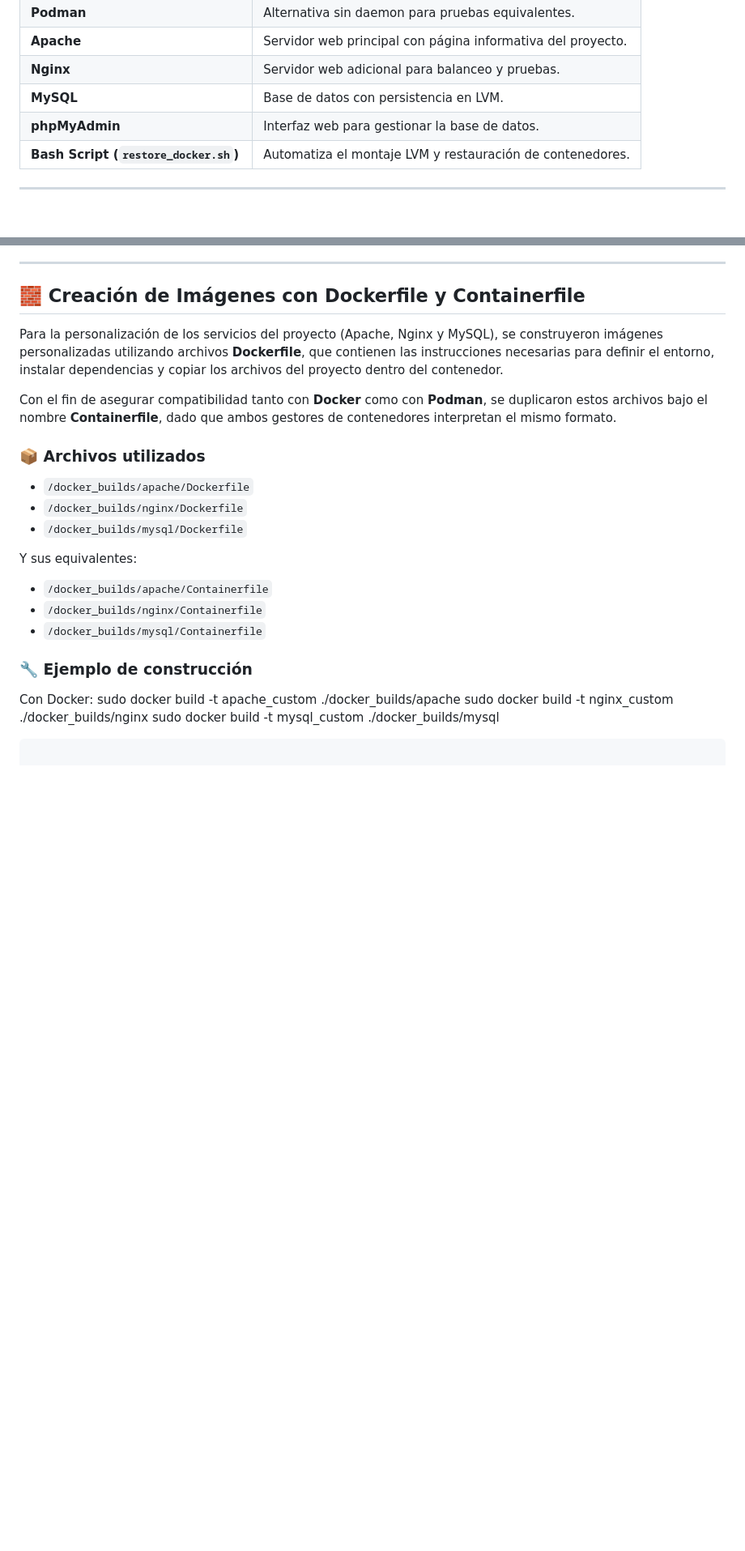
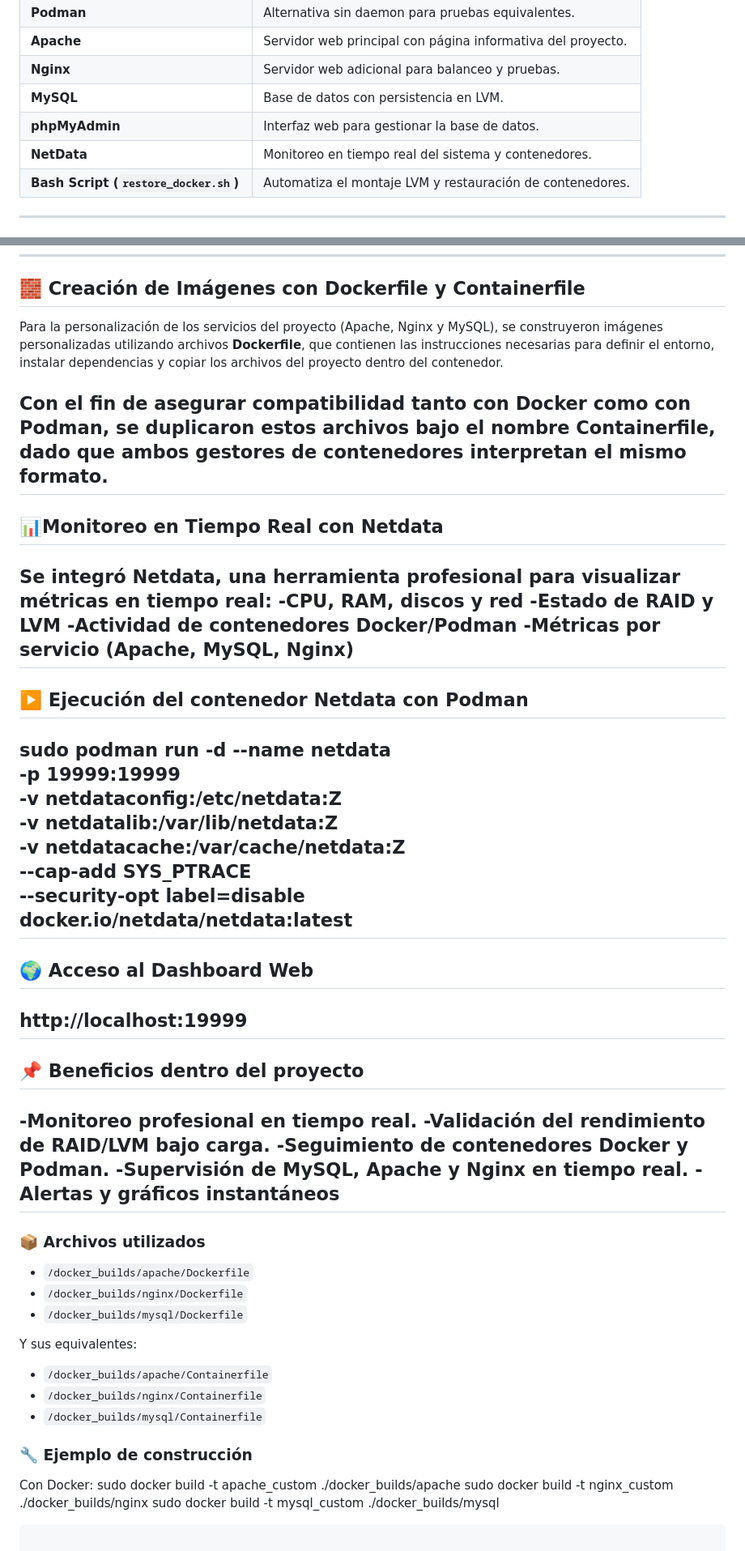
Before and after one commit to JuanEstebanGaleano/ProyectoFinalInfraestructura, a Markdown page: README.md, 2 parts joined by grey strips. Shown: that part at 81% size. Rendered like a GitHub page; blank space fills up the shorter version.

```diff
--- a/README.md
+++ b/README.md
@@ -36,6 +36,7 @@ El objetivo fue diseñar un entorno modular, persistente y automatizado que inte
 | **Nginx** | Servidor web adicional para balanceo y pruebas. |
 | **MySQL** | Base de datos con persistencia en LVM. |
 | **phpMyAdmin** | Interfaz web para gestionar la base de datos. |
+| **NetData** | Monitoreo en tiempo real del sistema y contenedores. |
 | **Bash Script (`restore_docker.sh`)** | Automatiza el montaje LVM y restauración de contenedores. |
 
 ---
@@ -58,6 +59,36 @@ Implementar una infraestructura virtual segura y funcional que combine almacenam
 Para la personalización de los servicios del proyecto (Apache, Nginx y MySQL), se construyeron imágenes personalizadas utilizando archivos **Dockerfile**, que contienen las instrucciones necesarias para definir el entorno, instalar dependencias y copiar los archivos del proyecto dentro del contenedor.
 
 Con el fin de asegurar compatibilidad tanto con **Docker** como con **Podman**, se duplicaron estos archivos bajo el nombre **Containerfile**, dado que ambos gestores de contenedores interpretan el mismo formato.
+---
+## 📊Monitoreo en Tiempo Real con Netdata
+
+Se integró Netdata, una herramienta profesional para visualizar métricas en tiempo real:
+-CPU, RAM, discos y red
+-Estado de RAID y LVM
+-Actividad de contenedores Docker/Podman
+-Métricas por servicio (Apache, MySQL, Nginx)
+---
+## ▶️ Ejecución del contenedor Netdata con Podman
+sudo podman run -d --name netdata \
+  -p 19999:19999 \
+  -v netdataconfig:/etc/netdata:Z \
+  -v netdatalib:/var/lib/netdata:Z \
+  -v netdatacache:/var/cache/netdata:Z \
+  --cap-add SYS_PTRACE \
+  --security-opt label=disable \
+  docker.io/netdata/netdata:latest
+---
+## 🌍 Acceso al Dashboard Web
+http://localhost:19999
+---
+## 📌 Beneficios dentro del proyecto
+
+-Monitoreo profesional en tiempo real.
+-Validación del rendimiento de RAID/LVM bajo carga.
+-Seguimiento de contenedores Docker y Podman.
+-Supervisión de MySQL, Apache y Nginx en tiempo real.
+-Alertas y gráficos instantáneos
+---
 
 ### 📦 Archivos utilizados
 - `/docker_builds/apache/Dockerfile`
```
